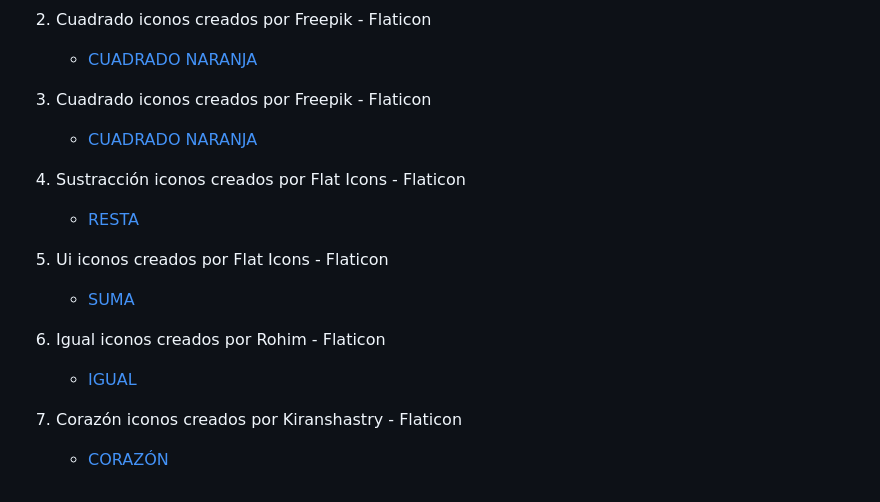
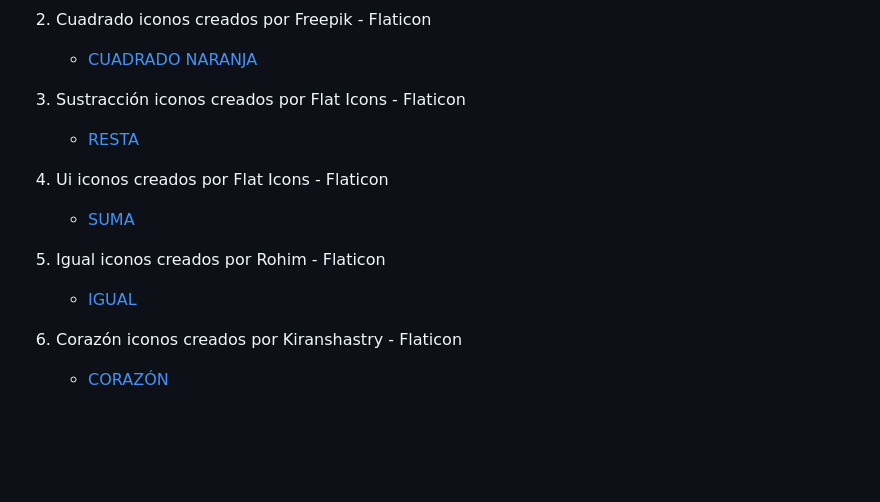
Before and after one commit to vpabloo/MathInvaders, a Markdown page: README.md, the part around the change. Drawn GitHub-style; blank space fills up the shorter version.

```diff
--- a/README.md
+++ b/README.md
@@ -51,17 +51,14 @@ El juego termina cuando el jugador se queda sin vidas.
 2. Cuadrado iconos creados por Freepik - Flaticon
    * [CUADRADO NARANJA](https://www.flaticon.es/iconos-gratis/cuadrado)
 
-4. Cuadrado iconos creados por Freepik - Flaticon
-   * [CUADRADO NARANJA](https://www.flaticon.es/iconos-gratis/cuadrado)
-
-5. Sustracción iconos creados por Flat Icons - Flaticon
+4. Sustracción iconos creados por Flat Icons - Flaticon
    * [RESTA](https://www.flaticon.es/iconos-gratis/sustraccion)
 
-6. Ui iconos creados por Flat Icons - Flaticon
+5. Ui iconos creados por Flat Icons - Flaticon
    * [SUMA](https://www.flaticon.es/iconos-gratis/ui)
 
-7. Igual iconos creados por Rohim - Flaticon
+6. Igual iconos creados por Rohim - Flaticon
    * [IGUAL](https://www.flaticon.es/iconos-gratis/igual)
 
-8. Corazón iconos creados por Kiranshastry - Flaticon
+7. Corazón iconos creados por Kiranshastry - Flaticon
    * [CORAZÓN](https://www.flaticon.es/iconos-gratis/corazon)
```
